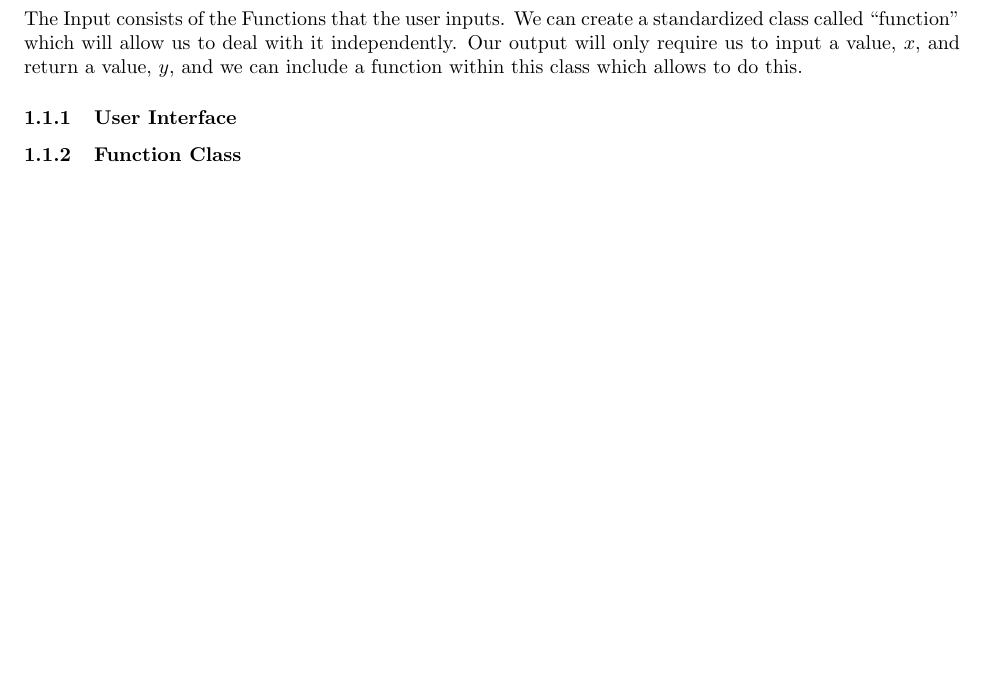
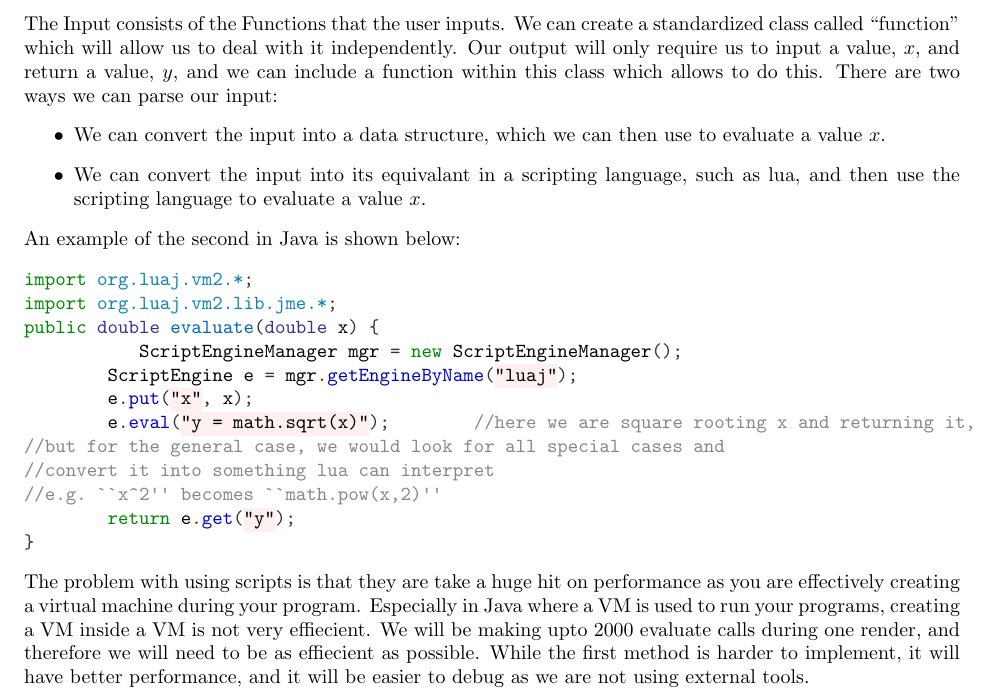
Before and after one commit to sballa1201/graphing, a LaTeX document (Write-Up/Graphing_-_Programming_Project.tex): part of page 2 of 11 before the commit and part of page 2 of 12 after it, cut so that both start at the same text, the shorter picture padded with empty space. The pictures show the PDF file Write-Up/Graphing_-_Programming_Project.pdf that the author committed with the source.

Commit message:
added new section on using scripts

```diff
--- a/Write-Up/Graphing_-_Programming_Project.tex
+++ b/Write-Up/Graphing_-_Programming_Project.tex
@@ -81,9 +81,28 @@ We can break this project into 2 major portions which can be handled separately
 \end{itemize}
 There is also the User Interface, but this is quite small compared to these two portions.
 \subsection{The Input}
-The Input consists of the Functions that the user inputs. We can create a standardized class called ``function''  which will allow us to deal with it independently. Our output will only require us to input a value, $x$, and return a value, $y$, and we can include a function within this class which allows to do this.
-\subsubsection{User Interface}
-
+The Input consists of the Functions that the user inputs. We can create a standardized class called ``function''  which will allow us to deal with it independently. Our output will only require us to input a value, $x$, and return a value, $y$, and we can include a function within this class which allows to do this. There are two ways we can parse our input:
+\begin{itemize}
+	\item We can convert the input into a data structure, which we can then use to evaluate a value $x$.
+	\item We can convert the input into its equivalant in a scripting language, such as lua, and then use the scripting language to evaluate a value $x$.
+\end{itemize}
+An example of the second in Java is shown below:
+\begin{minted}{java}
+import org.luaj.vm2.*;
+import org.luaj.vm2.lib.jme.*;
+public double evaluate(double x) {
+   	ScriptEngineManager mgr = new ScriptEngineManager();
+	ScriptEngine e = mgr.getEngineByName("luaj");
+	e.put("x", x);
+	e.eval("y = math.sqrt(x)");	//here we are square rooting x and returning it,
+//but for the general case, we would look for all special cases and
+//convert it into something lua can interpret
+//e.g. ``x^2'' becomes ``math.pow(x,2)''
+	return e.get("y");
+}
+\end{minted}
+The problem with using scripts is that they are take a huge hit on performance as you are effectively creating a virtual machine during your program. Especially in Java where a VM is used to run your programs, creating a VM inside a VM is not very effiecient. We will be making upto 2000 evaluate calls during one render, and therefore we will need to be as effiecient as possible. While the first method is harder to implement, it will have better performance, and it will be easier to debug as we are not using external tools.
+\newpage
 \subsubsection{Function Class}
 Our Function class will contain two main methods:
 \begin{itemize}
```
Also changed, not shown: Write-Up/Graphing_-_Programming_Project.pdf, Write-Up/Graphing_-_Programming_Project.tex (15 more changed lines), 9 other files.
